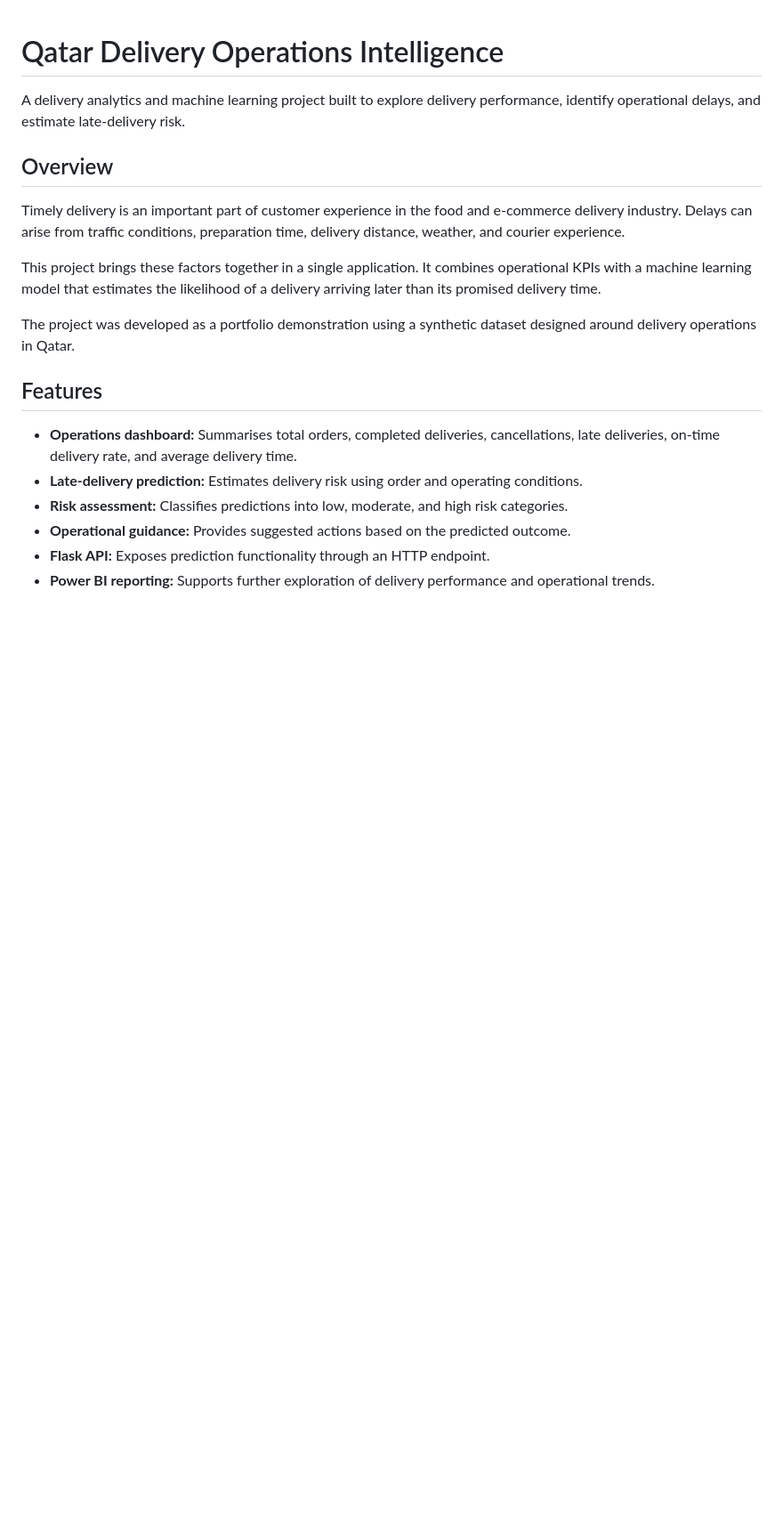
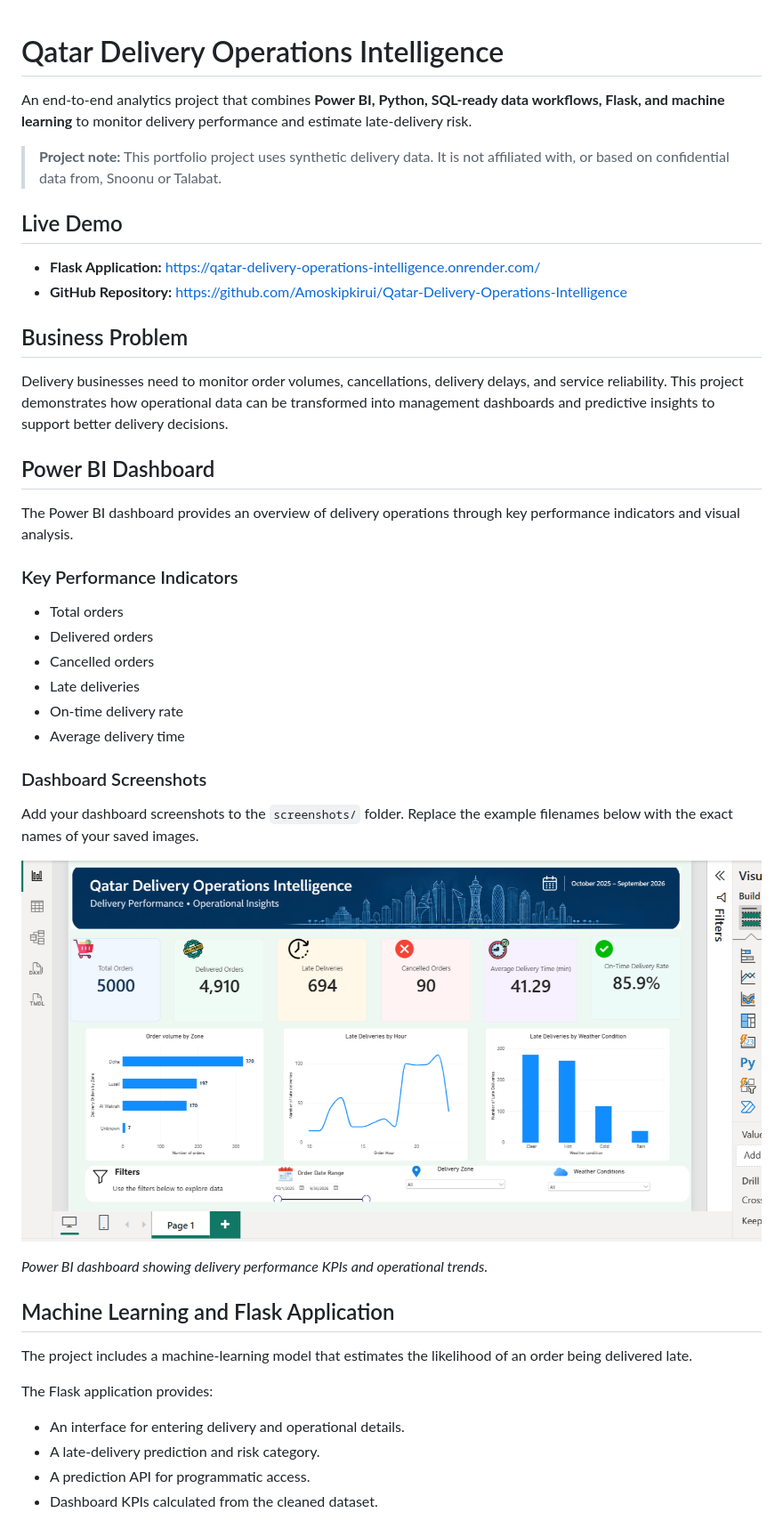
Before and after one commit to Amoskipkirui/Qatar-Delivery-Operations-Intelligence, a Markdown page: README.md, the part around the change printed below. Shown: that part at 89% size. Rendered like a GitHub page; pictures changed too: screenshots/delivery_dashboard.png (added); blank space fills up the shorter version.

Commit message:
Add Power BI dashboard and project documentation

```diff
--- a/README.md
+++ b/README.md
@@ -1,20 +1,47 @@
+
 # Qatar Delivery Operations Intelligence
 
-A delivery analytics and machine learning project built to explore delivery performance, identify operational delays, and estimate late-delivery risk.
+An end-to-end analytics project that combines **Power BI, Python, SQL-ready data workflows, Flask, and machine learning** to monitor delivery performance and estimate late-delivery risk.
 
-## Overview
+> **Project note:** This portfolio project uses synthetic delivery data. It is not affiliated with, or based on confidential data from, Snoonu or Talabat.
 
-Timely delivery is an important part of customer experience in the food and e-commerce delivery industry. Delays can arise from traffic conditions, preparation time, delivery distance, weather, and courier experience.
+## Live Demo
 
-This project brings these factors together in a single application. It combines operational KPIs with a machine learning model that estimates the likelihood of a delivery arriving later than its promised delivery time.
+- **Flask Application:** https://qatar-delivery-operations-intelligence.onrender.com/
+- **GitHub Repository:** https://github.com/Amoskipkirui/Qatar-Delivery-Operations-Intelligence
 
-The project was developed as a portfolio demonstration using a synthetic dataset designed around delivery operations in Qatar.
+## Business Problem
 
-## Features
+Delivery businesses need to monitor order volumes, cancellations, delivery delays, and service reliability. This project demonstrates how operational data can be transformed into management dashboards and predictive insights to support better delivery decisions.
 
-- **Operations dashboard:** Summarises total orders, completed deliveries, cancellations, late deliveries, on-time delivery rate, and average delivery time.
-- **Late-delivery prediction:** Estimates delivery risk using order and operating conditions.
-- **Risk assessment:** Classifies predictions into low, moderate, and high risk categories.
-- **Operational guidance:** Provides suggested actions based on the predicted outcome.
-- **Flask API:** Exposes prediction functionality through an HTTP endpoint.
-- **Power BI reporting:** Supports further exploration of delivery performance and operational trends.
+## Power BI Dashboard
+
+The Power BI dashboard provides an overview of delivery operations through key performance indicators and visual analysis.
+
+### Key Performance Indicators
+
+- Total orders
+- Delivered orders
+- Cancelled orders
+- Late deliveries
+- On-time delivery rate
+- Average delivery time
+
+### Dashboard Screenshots
+
+Add your dashboard screenshots to the `screenshots/` folder. Replace the example filenames below with the exact names of your saved images.
+
+![Delivery Operations Dashboard](screenshots/delivery_dashboard.png)
+
+*Power BI dashboard showing delivery performance KPIs and operational trends.*
+
+## Machine Learning and Flask Application
+
+The project includes a machine-learning model that estimates the likelihood of an order being delivered late.
+
+The Flask application provides:
+- An interface for entering delivery and operational details.
+- A late-delivery prediction and risk category.
+- A prediction API for programmatic access.
+- Dashboard KPIs calculated from the cleaned dataset.
+
```
Also changed, not shown: other parts of README.md (+77 -137 lines), 2 other files.
